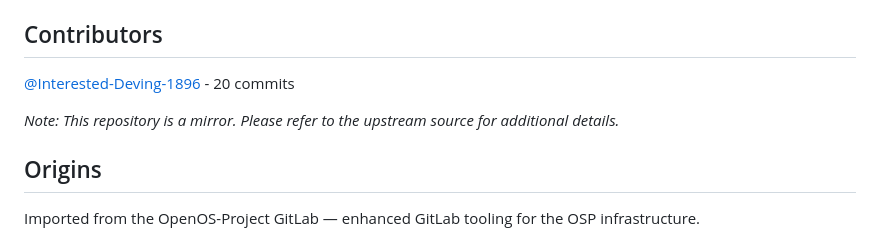
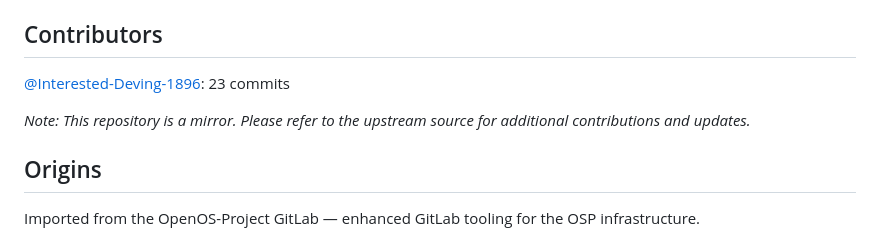
Before and after one commit to Interested-Deving-1896/gitlab-enhanced, a Markdown page: README.md, the part around the change. Drawn GitHub-style.

Commit message:
docs: update AI-owned README sections [skip ci]

```diff
--- a/README.md
+++ b/README.md
@@ -88,9 +88,9 @@ Direct commits to OSP or OOC are detected and opened as PRs back to `Interested-
 ## Contributors
 
 <!-- AI:start:contributors -->
-[@Interested-Deving-1896](https://github.com/Interested-Deving-1896) - 20 commits
+[@Interested-Deving-1896](https://github.com/Interested-Deving-1896): 23 commits
 
-*Note: This repository is a mirror. Please refer to the upstream source for additional details.*
+*Note: This repository is a mirror. Please refer to the upstream source for additional contributions and updates.*
 <!-- AI:end:contributors -->
 
 ## Origins
```
